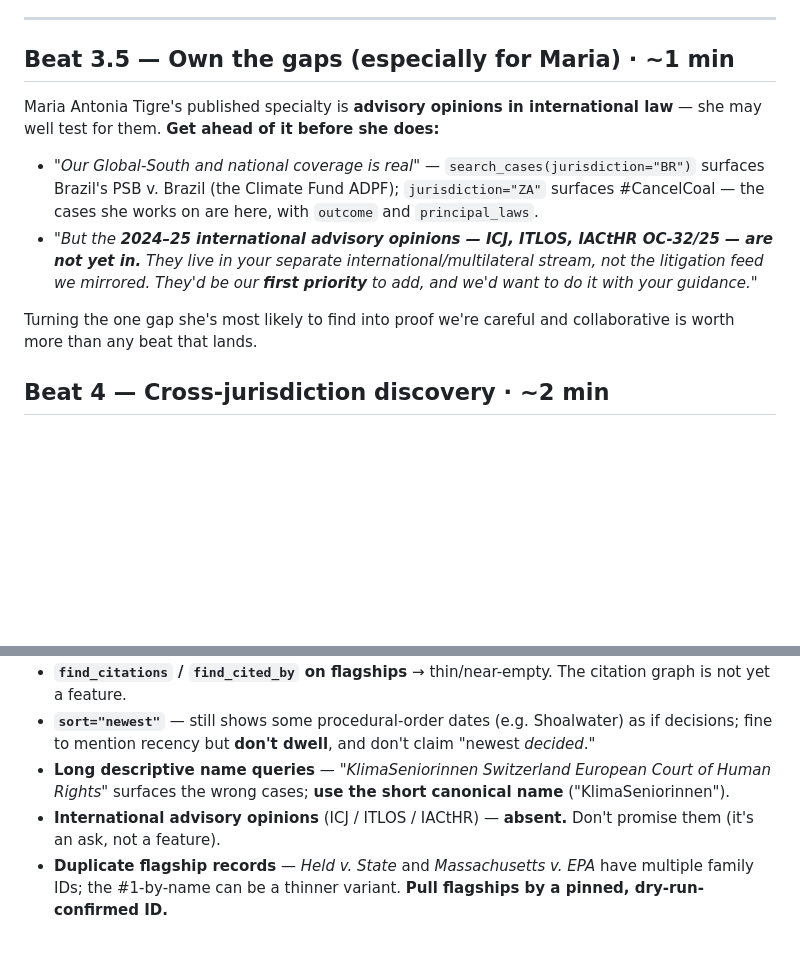
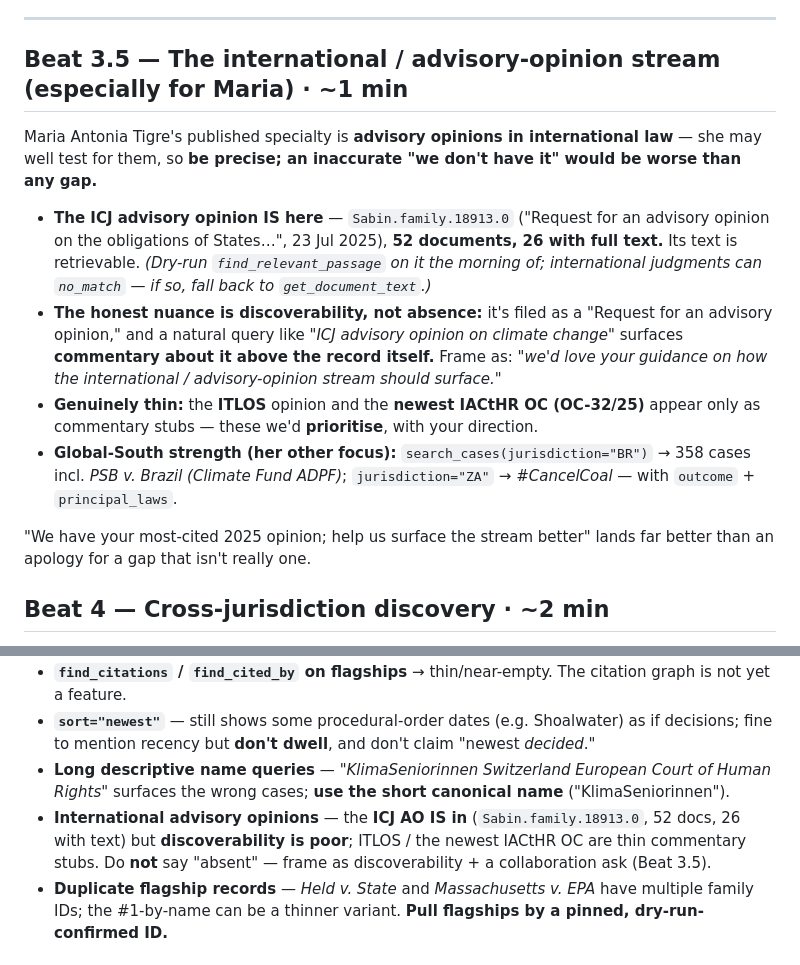
Before and after one commit to jonashertner/openclimatelaw, a Markdown page: docs/demo/runbook.md, 2 parts joined by grey strips. GitHub-like rendering; blank space fills up the shorter version.

Commit message:
docs(demo): correct the international-AO story — ICJ AO is IN (discoverability, not absence)
The ICJ advisory opinion is in the corpus (Sabin.family.18913.0, 52 docs, 26 with full
text, 2025-07-23) — telling Maria Tigre (an AO specialist) it's 'absent' would be wrong.
The real issue is discoverability (a natural query surfaces commentary above the record);
ITLOS / newest IACtHR are genuinely thin. Beat 3.5 + DO-NOT-DEMO corrected.

Co-Authored-By: Claude Opus 4.8 (1M context) <noreply@anthropic.com>

```diff
--- a/docs/demo/runbook.md
+++ b/docs/demo/runbook.md
@@ -124,19 +124,26 @@ verbatim statute text.
 
 ---
 
-## Beat 3.5 — Own the gaps (especially for Maria) · ~1 min
+## Beat 3.5 — The international / advisory-opinion stream (especially for Maria) · ~1 min
 
 Maria Antonia Tigre's published specialty is **advisory opinions in international law** — she may well
-test for them. **Get ahead of it before she does:**
-- *"Our Global-South and national coverage is real"* — `search_cases(jurisdiction="BR")` surfaces
-  Brazil's PSB v. Brazil (the Climate Fund ADPF); `jurisdiction="ZA"` surfaces #CancelCoal — the cases
-  she works on are here, with `outcome` and `principal_laws`.
-- *"But the **2024–25 international advisory opinions — ICJ, ITLOS, IACtHR OC-32/25 — are not yet in.**
-  They live in your separate international/multilateral stream, not the litigation feed we mirrored.
-  They'd be our **first priority** to add, and we'd want to do it with your guidance."*
+test for them, so **be precise; an inaccurate "we don't have it" would be worse than any gap.**
+- **The ICJ advisory opinion IS here** — `Sabin.family.18913.0` ("Request for an advisory opinion on
+  the obligations of States…", 23 Jul 2025), **52 documents, 26 with full text.** Its text is
+  retrievable. *(Dry-run `find_relevant_passage` on it the morning of; international judgments can
+  `no_match` — if so, fall back to `get_document_text`.)*
+- **The honest nuance is discoverability, not absence:** it's filed as a "Request for an advisory
+  opinion," and a natural query like *"ICJ advisory opinion on climate change"* surfaces **commentary
+  about it above the record itself.** Frame as: *"we'd love your guidance on how the international /
+  advisory-opinion stream should surface."*
+- **Genuinely thin:** the **ITLOS** opinion and the **newest IACtHR OC (OC-32/25)** appear only as
+  commentary stubs — these we'd **prioritise**, with your direction.
+- **Global-South strength (her other focus):** `search_cases(jurisdiction="BR")` → 358 cases incl.
+  *PSB v. Brazil (Climate Fund ADPF)*; `jurisdiction="ZA"` → *#CancelCoal* — with `outcome` +
+  `principal_laws`.
 
-Turning the one gap she's most likely to find into proof we're careful and collaborative is worth more
-than any beat that lands.
+"We have your most-cited 2025 opinion; help us surface the stream better" lands far better than an
+apology for a gap that isn't really one.
 
 ## Beat 4 — Cross-jurisdiction discovery · ~2 min
 
@@ -224,8 +231,9 @@ else follows your lead.
   fine to mention recency but **don't dwell**, and don't claim "newest *decided*."
 - **Long descriptive name queries** — *"KlimaSeniorinnen Switzerland European Court of Human Rights"*
   surfaces the wrong cases; **use the short canonical name** ("KlimaSeniorinnen").
-- **International advisory opinions** (ICJ / ITLOS / IACtHR) — **absent.** Don't promise them (it's
-  an ask, not a feature).
+- **International advisory opinions** — the **ICJ AO IS in** (`Sabin.family.18913.0`, 52 docs, 26 with
+  text) but **discoverability is poor**; ITLOS / the newest IACtHR OC are thin commentary stubs. Do
+  **not** say "absent" — frame as discoverability + a collaboration ask (Beat 3.5).
 - **Duplicate flagship records** — *Held v. State* and *Massachusetts v. EPA* have multiple family
   IDs; the #1-by-name can be a thinner variant. **Pull flagships by a pinned, dry-run-confirmed ID.**
 
```
